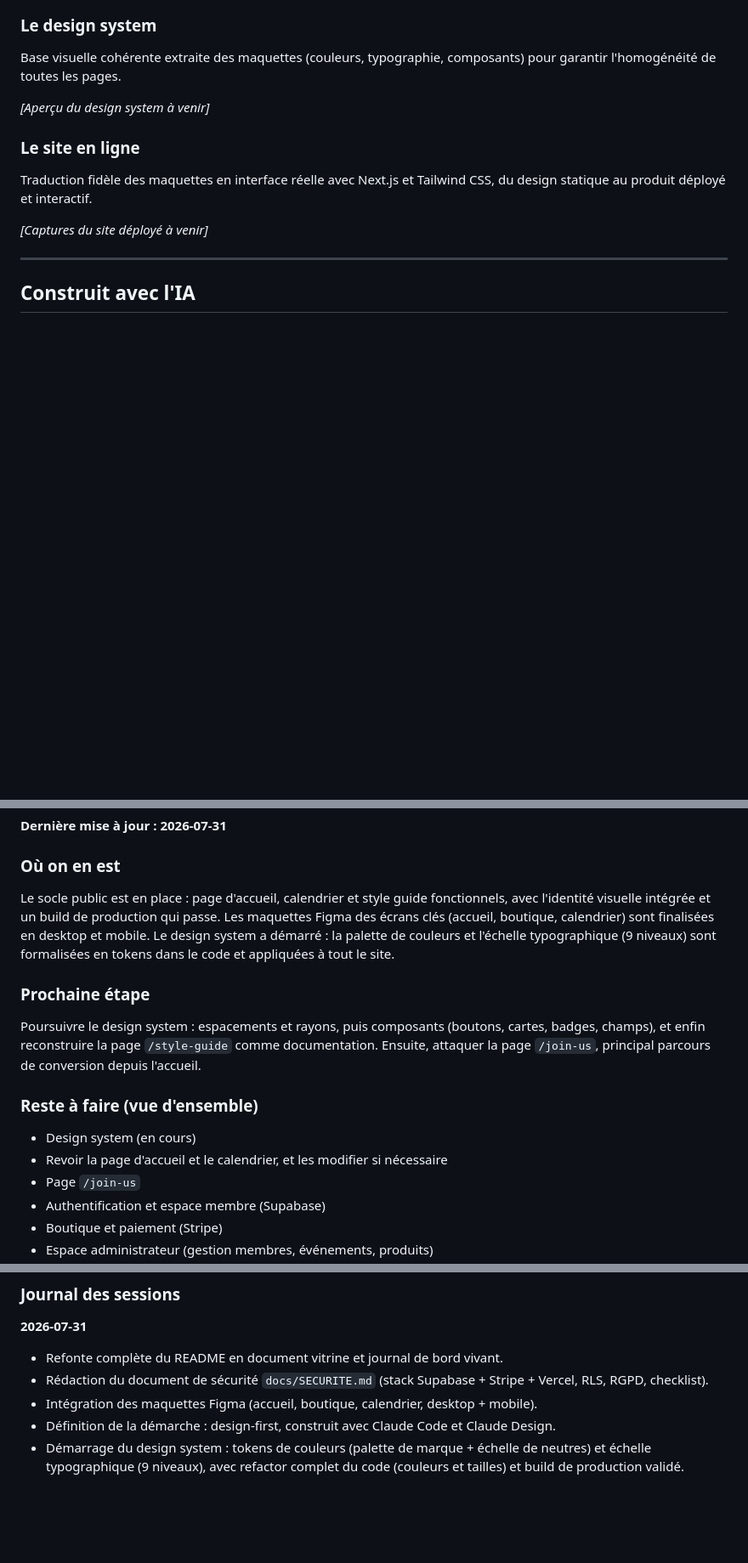
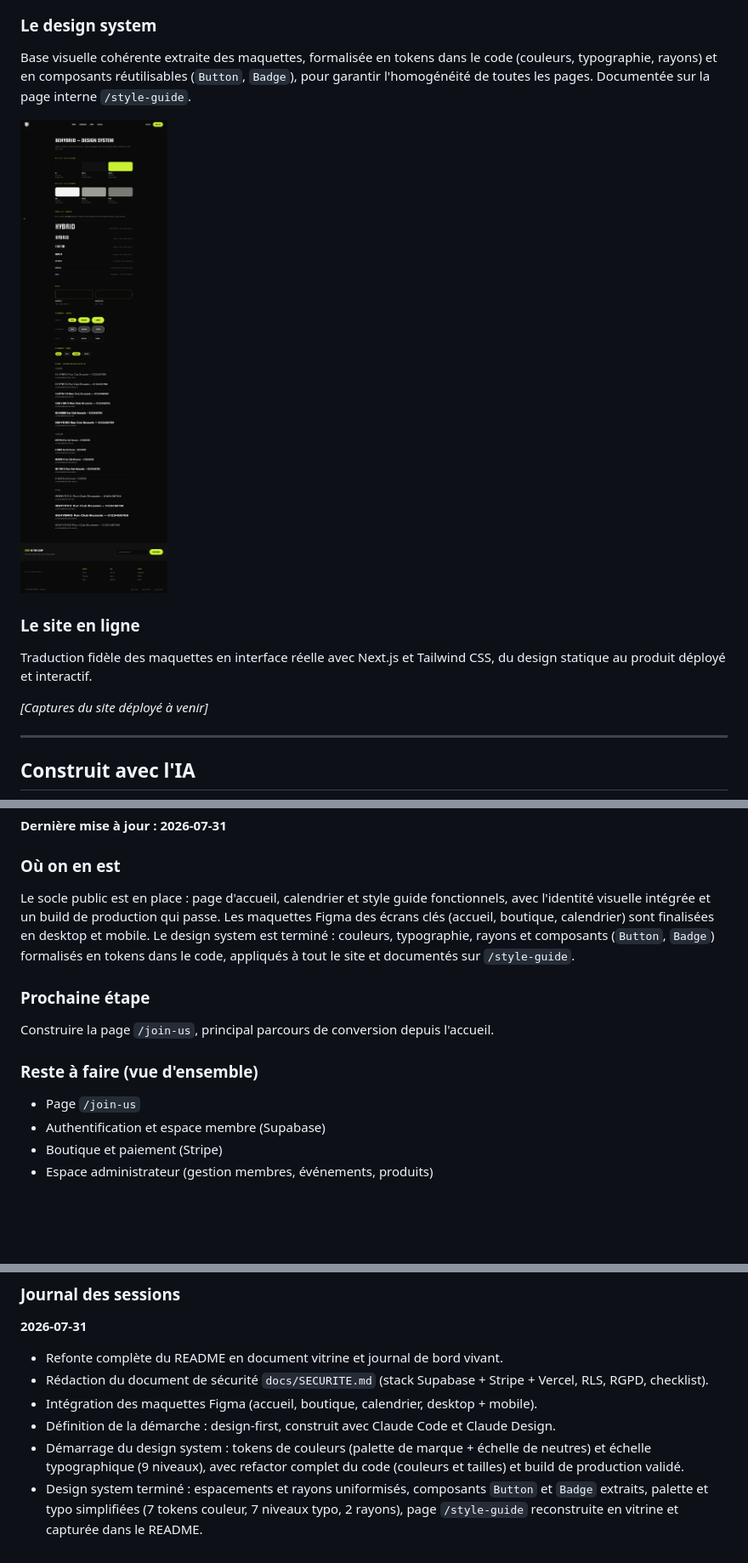
Before and after one commit to lbantonino/behybrid-website, a Markdown page: README.md, 3 parts joined by grey strips. Shown at 85% size. Rendered like a GitHub page; pictures changed too: docs/images/design-system.png (added); blank space fills up the shorter version.

```diff
--- a/README.md
+++ b/README.md
@@ -133,9 +133,9 @@ Les écrans ont d'abord été conçus sur Figma, en versions desktop et mobile,
 
 ### Le design system
 
-Base visuelle cohérente extraite des maquettes (couleurs, typographie, composants) pour garantir l'homogénéité de toutes les pages.
+Base visuelle cohérente extraite des maquettes, formalisée en tokens dans le code (couleurs, typographie, rayons) et en composants réutilisables (`Button`, `Badge`), pour garantir l'homogénéité de toutes les pages. Documentée sur la page interne `/style-guide`.
 
-_[Aperçu du design system à venir]_
+![Design system BEHYBRID : couleurs, typographie, rayons et composants](docs/images/design-system.png)
 
 ### Le site en ligne
 
@@ -184,16 +184,14 @@ Chaque étape est autant un livrable qu'un apprentissage, dans une montée en co
 
 ### Où on en est
 
-Le socle public est en place : page d'accueil, calendrier et style guide fonctionnels, avec l'identité visuelle intégrée et un build de production qui passe. Les maquettes Figma des écrans clés (accueil, boutique, calendrier) sont finalisées en desktop et mobile. Le design system a démarré : la palette de couleurs et l'échelle typographique (9 niveaux) sont formalisées en tokens dans le code et appliquées à tout le site.
+Le socle public est en place : page d'accueil, calendrier et style guide fonctionnels, avec l'identité visuelle intégrée et un build de production qui passe. Les maquettes Figma des écrans clés (accueil, boutique, calendrier) sont finalisées en desktop et mobile. Le design system est terminé : couleurs, typographie, rayons et composants (`Button`, `Badge`) formalisés en tokens dans le code, appliqués à tout le site et documentés sur `/style-guide`.
 
 ### Prochaine étape
 
-Poursuivre le design system : espacements et rayons, puis composants (boutons, cartes, badges, champs), et enfin reconstruire la page `/style-guide` comme documentation. Ensuite, attaquer la page `/join-us`, principal parcours de conversion depuis l'accueil.
+Construire la page `/join-us`, principal parcours de conversion depuis l'accueil.
 
 ### Reste à faire (vue d'ensemble)
 
-- Design system (en cours)
-- Revoir la page d'accueil et le calendrier, et les modifier si nécessaire
 - Page `/join-us`
 - Authentification et espace membre (Supabase)
 - Boutique et paiement (Stripe)
@@ -211,3 +209,4 @@ Poursuivre le design system : espacements et rayons, puis composants (boutons, c
 - Intégration des maquettes Figma (accueil, boutique, calendrier, desktop + mobile).
 - Définition de la démarche : design-first, construit avec Claude Code et Claude Design.
 - Démarrage du design system : tokens de couleurs (palette de marque + échelle de neutres) et échelle typographique (9 niveaux), avec refactor complet du code (couleurs et tailles) et build de production validé.
+- Design system terminé : espacements et rayons uniformisés, composants `Button` et `Badge` extraits, palette et typo simplifiées (7 tokens couleur, 7 niveaux typo, 2 rayons), page `/style-guide` reconstruite en vitrine et capturée dans le README.
```
Also changed, not shown: 10 other files.
